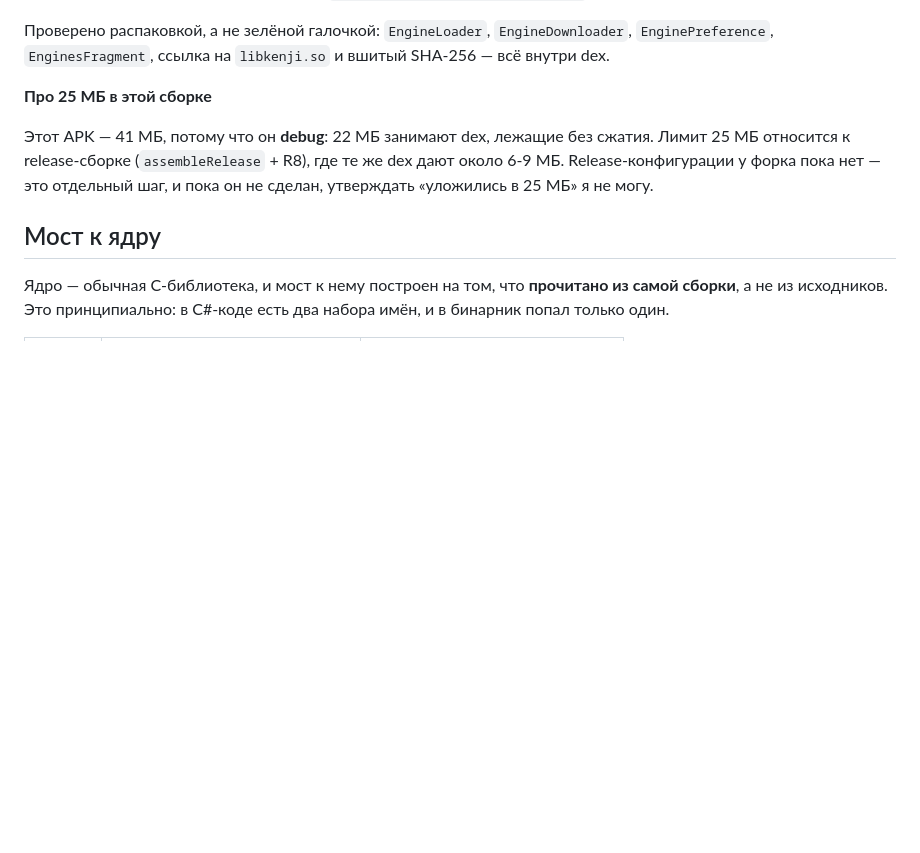
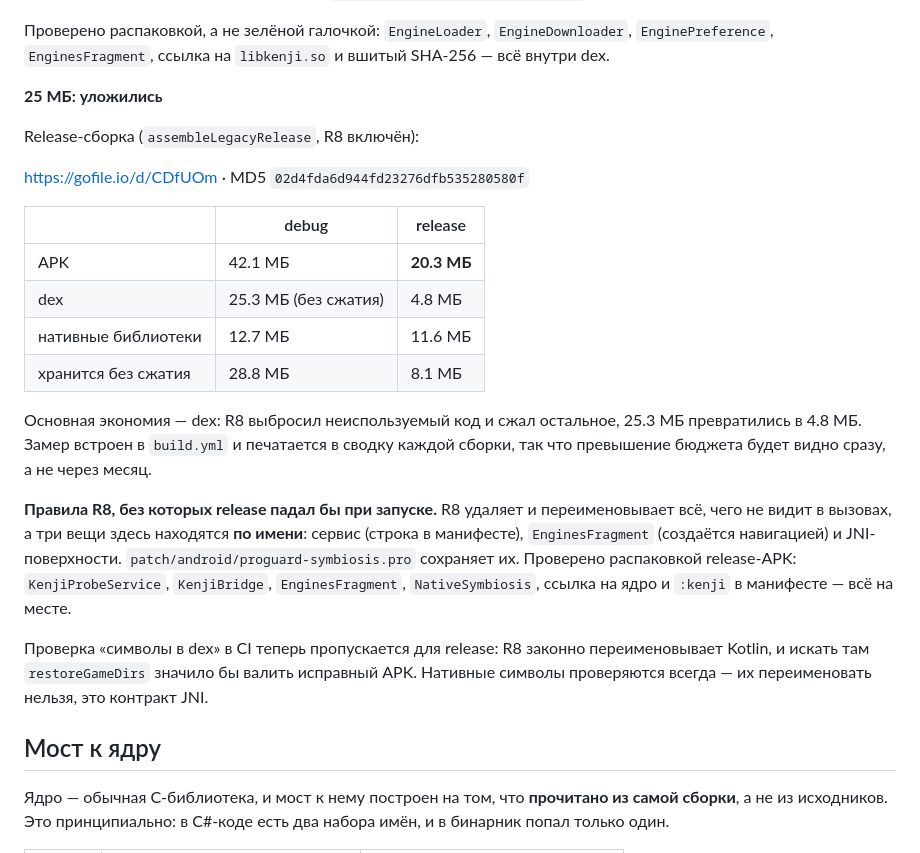
Before and after one commit to sj0404-collab/eden-symbiosis, a Markdown page: docs/KENJI.md, the part around the change. GitHub-like rendering; blank space fills up the shorter version.

Commit message:
20.3 MB in release: under the 25 MB target

```diff
--- a/docs/KENJI.md
+++ b/docs/KENJI.md
@@ -163,12 +163,36 @@ APK #31: https://gofile.io/d/1LMuiy · MD5 `93bf1ce7c9e24f34a8a1f5f3785ba3b8`
 `EngineDownloader`, `EnginePreference`, `EnginesFragment`, ссылка на
 `libkenji.so` и вшитый SHA-256 — всё внутри dex.
 
-**Про 25 МБ в этой сборке**
+**25 МБ: уложились**
 
-Этот APK — 41 МБ, потому что он **debug**: 22 МБ занимают dex, лежащие без
-сжатия. Лимит 25 МБ относится к release-сборке (`assembleRelease` + R8), где
-те же dex дают около 6-9 МБ. Release-конфигурации у форка пока нет — это
-отдельный шаг, и пока он не сделан, утверждать «уложились в 25 МБ» я не могу.
+Release-сборка (`assembleLegacyRelease`, R8 включён):
+
+https://gofile.io/d/CDfUOm · MD5 `02d4fda6d944fd23276dfb535280580f`
+
+| | debug | release |
+|---|---|---|
+| APK | 42.1 МБ | **20.3 МБ** |
+| dex | 25.3 МБ (без сжатия) | 4.8 МБ |
+| нативные библиотеки | 12.7 МБ | 11.6 МБ |
+| хранится без сжатия | 28.8 МБ | 8.1 МБ |
+
+Основная экономия — dex: R8 выбросил неиспользуемый код и сжал остальное,
+25.3 МБ превратились в 4.8 МБ. Замер встроен в `build.yml` и печатается в
+сводку каждой сборки, так что превышение бюджета будет видно сразу, а не
+через месяц.
+
+**Правила R8, без которых release падал бы при запуске.** R8 удаляет и
+переименовывает всё, чего не видит в вызовах, а три вещи здесь находятся
+**по имени**: сервис (строка в манифесте), `EnginesFragment` (создаётся
+навигацией) и JNI-поверхности. `patch/android/proguard-symbiosis.pro`
+сохраняет их. Проверено распаковкой release-APK: `KenjiProbeService`,
+`KenjiBridge`, `EnginesFragment`, `NativeSymbiosis`, ссылка на ядро и
+`:kenji` в манифесте — всё на месте.
+
+Проверка «символы в dex» в CI теперь пропускается для release: R8 законно
+переименовывает Kotlin, и искать там `restoreGameDirs` значило бы валить
+исправный APK. Нативные символы проверяются всегда — их переименовать нельзя,
+это контракт JNI.
 
 ## Мост к ядру
 
```
